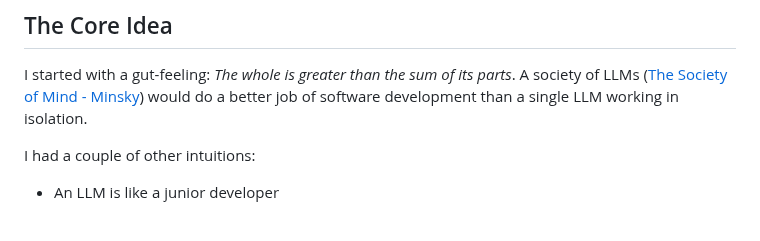
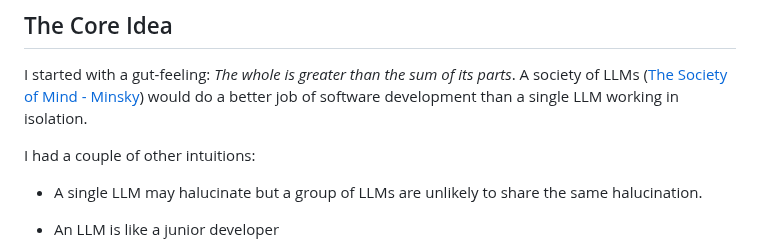
Before and after one commit to JulesGosnell/claij, a Markdown page: README.md, the part around the change. Drawn GitHub-style; blank space fills up the shorter version.

Commit message:
note about halucination

```diff
--- a/README.md
+++ b/README.md
@@ -18,6 +18,8 @@ However, the way that software development is done is changing forever, and CLAI
 I started with a gut-feeling: *The whole is greater than the sum of its parts*. A society of LLMs ([The Society of Mind - Minsky](https://en.wikipedia.org/wiki/Society_of_Mind)) would do a better job of software development than a single LLM working in isolation.
 
 I had a couple of other intuitions:
+
+- A single LLM may halucinate but a group of LLMs are unlikely to share the same halucination.
 
 - An LLM is like a junior developer
   - The more structure I can give them, the better they will perform
```
